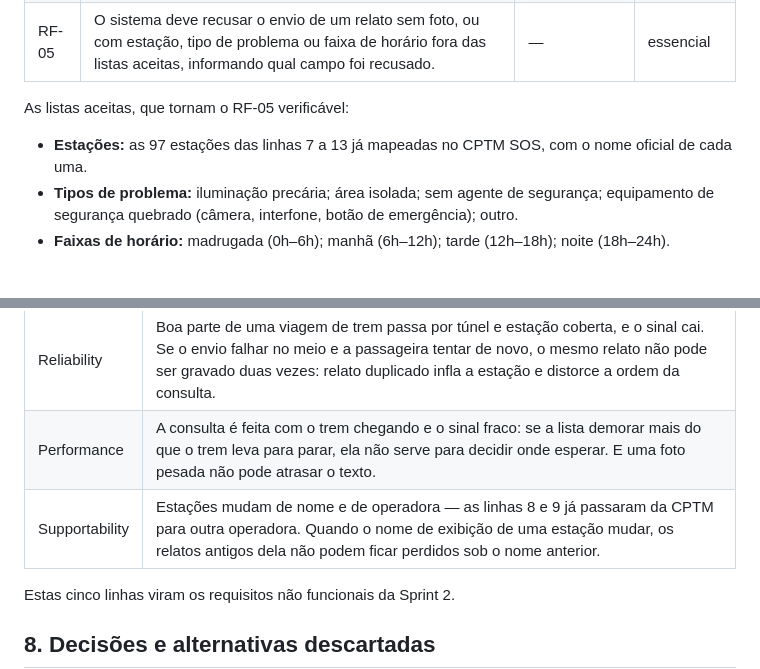
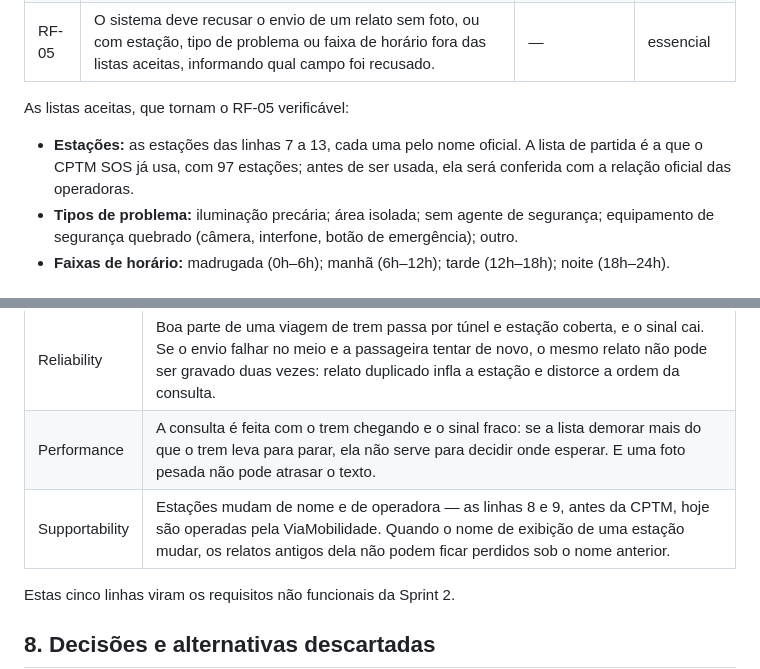
Before and after one commit to dantas6773/cptm-sos-nuvem, a Markdown page: docs/01-requisitos.md, 2 parts joined by grey strips. Rendered like a GitHub page.

Commit message:
docs: nomeia a operadora das linhas 8 e 9 e corrige a origem da lista de estações
Co-Authored-By: Claude Opus 5.5 <noreply@anthropic.com>

```diff
--- a/docs/01-requisitos.md
+++ b/docs/01-requisitos.md
@@ -57,7 +57,7 @@ O alarme ficou de fora porque já existe e funciona no app original, e porque ac
 
 As listas aceitas, que tornam o RF-05 verificável:
 
-- **Estações:** as 97 estações das linhas 7 a 13 já mapeadas no CPTM SOS, com o nome oficial de cada uma.
+- **Estações:** as estações das linhas 7 a 13, cada uma pelo nome oficial. A lista de partida é a que o CPTM SOS já usa, com 97 estações; antes de ser usada, ela será conferida com a relação oficial das operadoras.
 - **Tipos de problema:** iluminação precária; área isolada; sem agente de segurança; equipamento de segurança quebrado (câmera, interfone, botão de emergência); outro.
 - **Faixas de horário:** madrugada (0h–6h); manhã (6h–12h); tarde (12h–18h); noite (18h–24h).
 
@@ -164,7 +164,7 @@ Consideramos tirar a ordenação de US-02 e levá-la para US-03, o que deixaria
 | Usability | A consulta é lida em pé, na plataforma, muitas vezes com uma mão ocupada: tipo do problema, faixa de horário e número de confirmações precisam ser legíveis sem abrir cada relato. |
 | Reliability | Boa parte de uma viagem de trem passa por túnel e estação coberta, e o sinal cai. Se o envio falhar no meio e a passageira tentar de novo, o mesmo relato não pode ser gravado duas vezes: relato duplicado infla a estação e distorce a ordem da consulta. |
 | Performance | A consulta é feita com o trem chegando e o sinal fraco: se a lista demorar mais do que o trem leva para parar, ela não serve para decidir onde esperar. E uma foto pesada não pode atrasar o texto. |
-| Supportability | Estações mudam de nome e de operadora — as linhas 8 e 9 já passaram da CPTM para outra operadora. Quando o nome de exibição de uma estação mudar, os relatos antigos dela não podem ficar perdidos sob o nome anterior. |
+| Supportability | Estações mudam de nome e de operadora — as linhas 8 e 9, antes da CPTM, hoje são operadas pela ViaMobilidade. Quando o nome de exibição de uma estação mudar, os relatos antigos dela não podem ficar perdidos sob o nome anterior. |
 
 Estas cinco linhas viram os requisitos não funcionais da Sprint 2.
 
```
